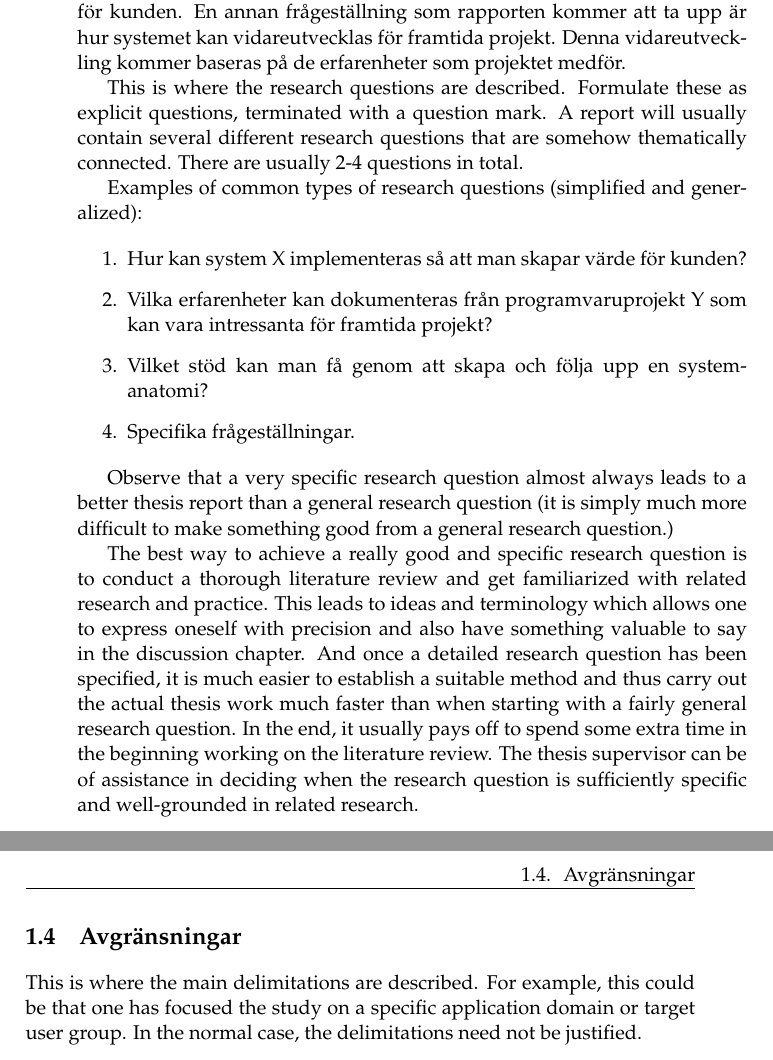
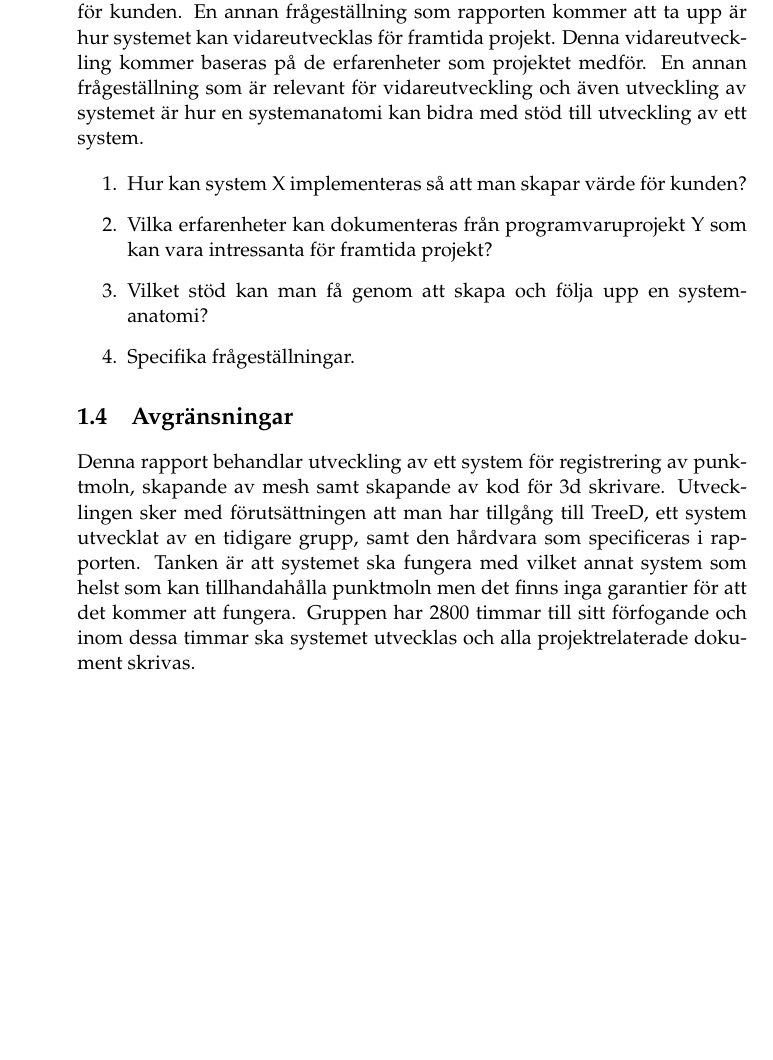
Before and after one commit to PUM-9/kandidatrapport, a LaTeX thesis (demophd.tex, which reads intro.tex): two parts of pages 10 and 11 of 39 before the commit and part of page 10 of 37 after it, the two joined at a grey line, cut so that both start at the same text, the shorter picture padded with empty space. Compiled offline with pdfLaTeX.

Commit message:
Preliminary finished, TODO: research-questions

```diff
--- a/intro.tex
+++ b/intro.tex
@@ -20,19 +20,11 @@ Syftet med detta projekt var att konstruera en mjukvara för att styra ett syste
 \section{Frågeställning}
 \label{sec:research-questions}
 
-Projektgruppen vill att systemet ska vara användbart för kunden. Systemet ska tänkas användas till vidareforskning eller för laborationer i kurser på Linköpings universitet. En av frågeställningarna som rapporten kommer ta upp är således hur systemet kan implementeras så att det maximerar värdet för kunden. En annan frågeställning som rapporten kommer att ta upp är hur systemet kan vidareutvecklas för framtida projekt. Denna vidareutveckling kommer baseras på de erfarenheter som projektet medför.
+Projektgruppen vill att systemet ska vara användbart för kunden. Systemet ska tänkas användas till vidareforskning eller för laborationer i kurser på Linköpings universitet. En av frågeställningarna som rapporten kommer ta upp är således hur systemet kan implementeras så att det maximerar värdet för kunden. En annan frågeställning som rapporten kommer att ta upp är hur systemet kan vidareutvecklas för framtida projekt. Denna vidareutveckling kommer baseras på de erfarenheter som projektet medför. En annan frågeställning som är relevant för vidareutveckling och även utveckling av systemet är hur en systemanatomi kan bidra med stöd till utveckling av ett system.
 
 
-This is where the research questions are described.
-Formulate these as explicit questions, terminated with a
-question mark. A report will usually contain several different
-research questions that are somehow thematically connected.
-There are usually 2-4 questions in total.
+\begin{enumerate}
 
-Examples of common types of research questions (simplified
-and generalized):
-
-\begin{enumerate}
 \item Hur kan system X implementeras så att man skapar värde för kunden?
 
 \item Vilka erfarenheter kan dokumenteras från programvaruprojekt Y som kan vara intressanta för framtida projekt?
@@ -41,36 +33,14 @@ and generalized):
 
 \item Specifika frågeställningar.
 
+
 \end{enumerate}
-
-
-Observe that a very specific research question almost always
-leads to a better thesis report than a general research question
-(it is simply much more difficult to make something good
-from a general research question.)
-
-The best way to achieve a really good and specific research
-question is to conduct a thorough literature review and get
-familiarized with related research and practice. This leads to
-ideas and terminology which allows one to express oneself
-with precision and also have something valuable to say in the
-discussion chapter. And once a detailed research question
-has been specified, it is much easier to establish a suitable
-method and thus carry out the actual thesis work much faster
-than when starting with a fairly general research question. In
-the end, it usually pays off to spend some extra time in the
-beginning working on the literature review. The thesis
-supervisor can be of assistance in deciding when the research
-question is sufficiently specific and well-grounded in related
-research.
 
 \section{Avgränsningar}
 \label{sec:delimitations}
 
-This is where the main delimitations are described. For
-example, this could be that one has focused the study on a
-specific application domain or target user group. In the
-normal case, the delimitations need not be justified.
+Denna rapport behandlar utveckling av ett system för registrering av punktmoln, skapande av mesh samt skapande av kod för 3d skrivare. Utvecklingen sker med förutsättningen att man har tillgång till TreeD, ett system utvecklat av en tidigare grupp, samt den hårdvara som specificeras i rapporten. Tanken är att systemet ska fungera med vilket annat system som helst som kan tillhandahålla punktmoln men det finns inga garantier för att det kommer att fungera. Gruppen har 2800 timmar till sitt förfogande och inom dessa timmar ska systemet utvecklas och alla projektrelaterade dokument skrivas.
+
 
 %\nocite{scigen}
 %We have included Paper \ref{art:scigen}
```
